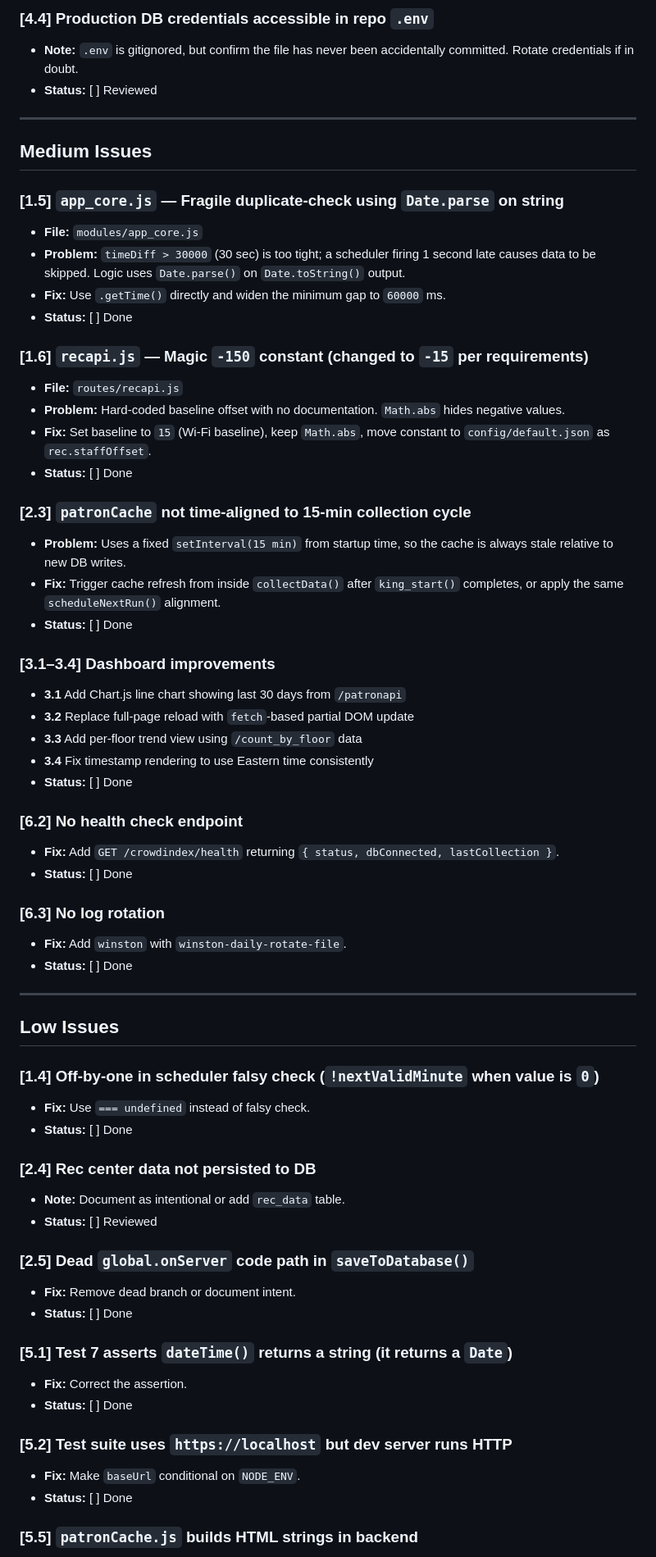
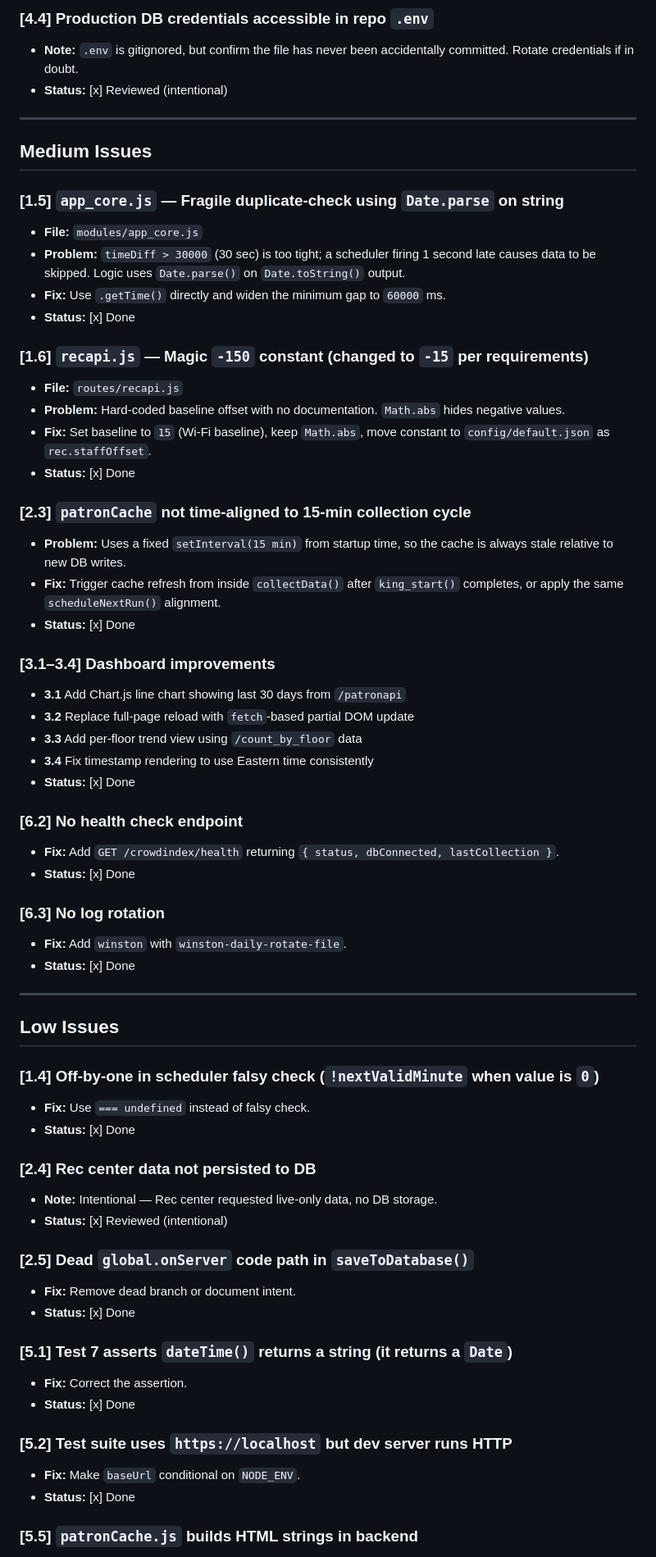
Before and after one commit to Meng-V/justdevicecount, a Markdown page: IMPROVEMENT_PLAN.md, the part around one of its changes. Shown at 82% size. Drawn GitHub-style.

```diff
--- a/IMPROVEMENT_PLAN.md
+++ b/IMPROVEMENT_PLAN.md
@@ -65,7 +65,7 @@ Generated from comprehensive code review. Items are ordered by priority (Critica
 
 ### [4.4] Production DB credentials accessible in repo `.env`
 - **Note:** `.env` is gitignored, but confirm the file has never been accidentally committed. Rotate credentials if in doubt.
-- **Status:** [ ] Reviewed
+- **Status:** [x] Reviewed (intentional)
 
 ---
 
@@ -75,33 +75,33 @@ Generated from comprehensive code review. Items are ordered by priority (Critica
 - **File:** `modules/app_core.js`
 - **Problem:** `timeDiff > 30000` (30 sec) is too tight; a scheduler firing 1 second late causes data to be skipped. Logic uses `Date.parse()` on `Date.toString()` output.
 - **Fix:** Use `.getTime()` directly and widen the minimum gap to `60000` ms.
-- **Status:** [ ] Done
+- **Status:** [x] Done
 
 ### [1.6] `recapi.js` — Magic `-150` constant (changed to `-15` per requirements)
 - **File:** `routes/recapi.js`
 - **Problem:** Hard-coded baseline offset with no documentation. `Math.abs` hides negative values.
 - **Fix:** Set baseline to `15` (Wi-Fi baseline), keep `Math.abs`, move constant to `config/default.json` as `rec.staffOffset`.
-- **Status:** [ ] Done
+- **Status:** [x] Done
 
 ### [2.3] `patronCache` not time-aligned to 15-min collection cycle
 - **Problem:** Uses a fixed `setInterval(15 min)` from startup time, so the cache is always stale relative to new DB writes.
 - **Fix:** Trigger cache refresh from inside `collectData()` after `king_start()` completes, or apply the same `scheduleNextRun()` alignment.
-- **Status:** [ ] Done
+- **Status:** [x] Done
 
 ### [3.1–3.4] Dashboard improvements
 - **3.1** Add Chart.js line chart showing last 30 days from `/patronapi`
 - **3.2** Replace full-page reload with `fetch`-based partial DOM update
 - **3.3** Add per-floor trend view using `/count_by_floor` data
 - **3.4** Fix timestamp rendering to use Eastern time consistently
-- **Status:** [ ] Done
+- **Status:** [x] Done
 
 ### [6.2] No health check endpoint
 - **Fix:** Add `GET /crowdindex/health` returning `{ status, dbConnected, lastCollection }`.
-- **Status:** [ ] Done
+- **Status:** [x] Done
 
 ### [6.3] No log rotation
 - **Fix:** Add `winston` with `winston-daily-rotate-file`.
-- **Status:** [ ] Done
+- **Status:** [x] Done
 
 ---
 
@@ -109,23 +109,23 @@ Generated from comprehensive code review. Items are ordered by priority (Critica
 
 ### [1.4] Off-by-one in scheduler falsy check (`!nextValidMinute` when value is `0`)
 - **Fix:** Use `=== undefined` instead of falsy check.
-- **Status:** [ ] Done
+- **Status:** [x] Done
 
 ### [2.4] Rec center data not persisted to DB
-- **Note:** Document as intentional or add `rec_data` table.
-- **Status:** [ ] Reviewed
+- **Note:** Intentional — Rec center requested live-only data, no DB storage.
+- **Status:** [x] Reviewed (intentional)
 
 ### [2.5] Dead `global.onServer` code path in `saveToDatabase()`
 - **Fix:** Remove dead branch or document intent.
-- **Status:** [ ] Done
+- **Status:** [x] Done
 
 ### [5.1] Test 7 asserts `dateTime()` returns a string (it returns a `Date`)
 - **Fix:** Correct the assertion.
-- **Status:** [ ] Done
+- **Status:** [x] Done
 
 ### [5.2] Test suite uses `https://localhost` but dev server runs HTTP
 - **Fix:** Make `baseUrl` conditional on `NODE_ENV`.
-- **Status:** [ ] Done
+- **Status:** [x] Done
 
 ### [5.5] `patronCache.js` builds HTML strings in backend
 - **Fix:** Return raw data objects; render HTML client-side.
```
Also changed, not shown: other parts of IMPROVEMENT_PLAN.md (+12 -12 lines).
